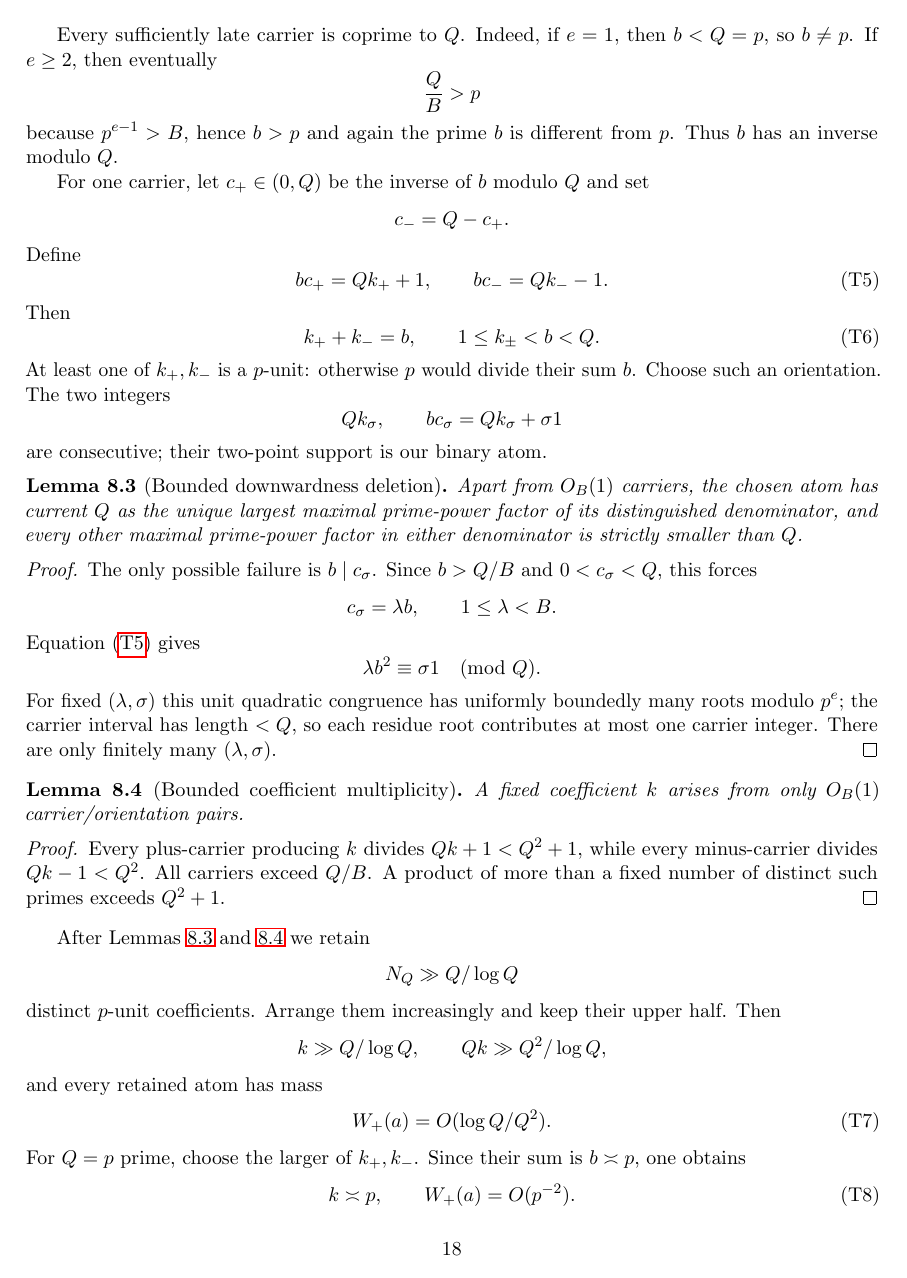
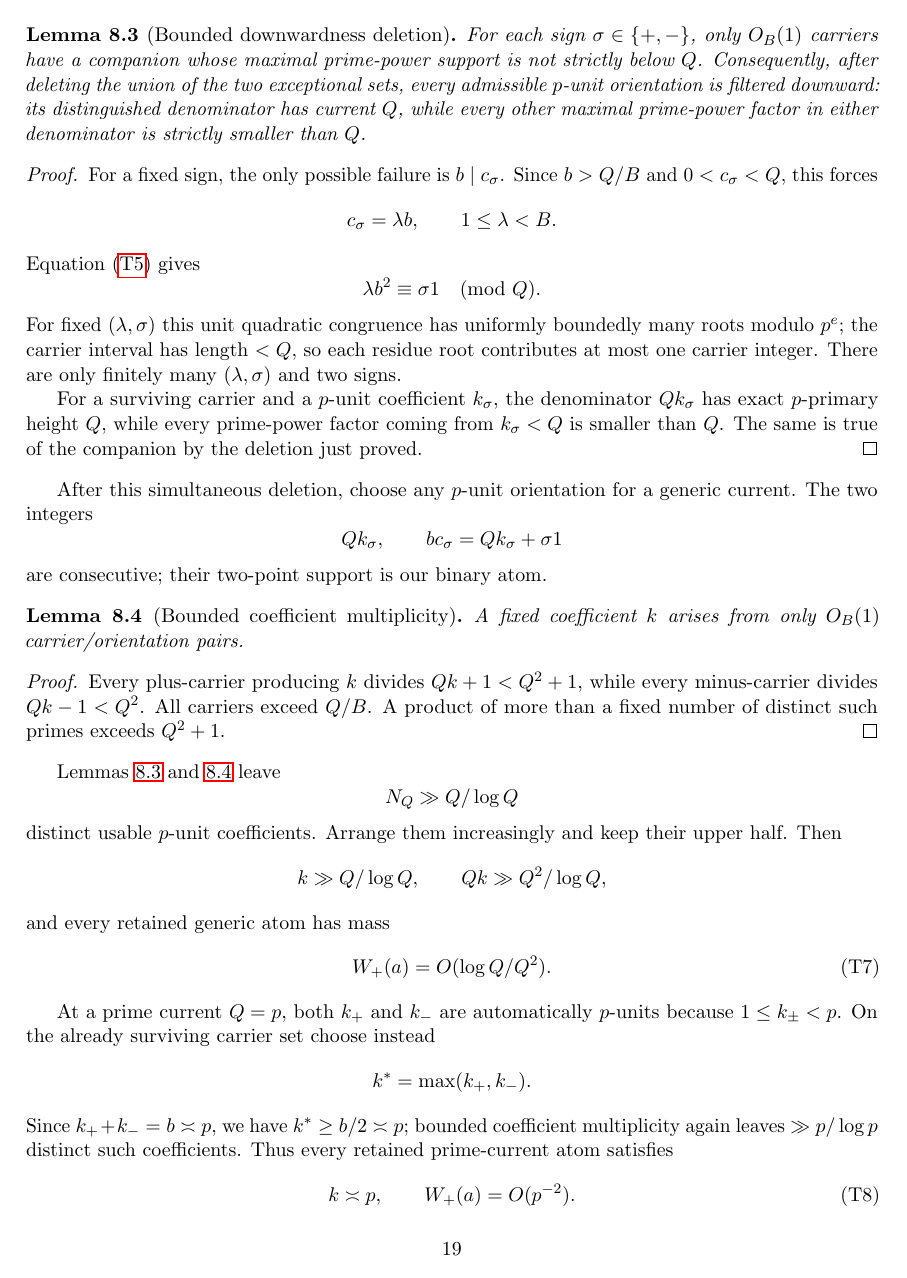
Before and after one commit to Yuren-Tang/erdos-289, a LaTeX paper (paper/manuscript.tex, which reads paper/sections/ltar-provider.tex): page 18 of 34 before the commit and page 19 of 35 after it. Compiled offline with pdfLaTeX.

Commit message:
Tighten signed-inverse orientation and endpoint uniformity

```diff
--- a/paper/sections/ltar-provider.tex
+++ b/paper/sections/ltar-provider.tex
@@ -156,9 +170,3 @@ Proposition~\ref{prop:prime-band}, applied at $X=Q/B$, gives
 \]
 
 Every sufficiently late carrier is coprime to $Q$. Indeed, if $e=1$, then
-$b<Q=p$, so $b\ne p$. If $e\ge2$, then eventually
-\[
-\frac QB>p
-\]
-because $p^{e-1}>B$, hence $b>p$ and again the prime $b$ is different from
-$p$. Thus $b$ has an inverse modulo $Q$.
@@ -182,22 +193,20 @@ k_++k_-=b,
 \tag{T6}\label{eq:complementary-k}
 \]
 At least one of $k_+,k_-$ is a $p$-unit: otherwise $p$ would divide their sum
-$b$. Choose such an orientation. The two integers
-\[
-Qk_\sigma,\qquad bc_\sigma=Qk_\sigma+\sigma1
-\]
-are consecutive; their two-point support is our binary atom.
+$b$.
 
 \begin{lemma}[Bounded downwardness deletion]\label{lem:downward}
-Apart from $O_B(1)$ carriers, the chosen atom has current $Q$ as the unique
-largest maximal prime-power factor of its distinguished denominator, and every
-other maximal prime-power factor in either denominator is strictly smaller
-than $Q$.
+For each sign $\sigma\in\{+,-\}$, only $O_B(1)$ carriers have a companion
+whose maximal prime-power support is not strictly below $Q$. Consequently,
+after deleting the union of the two exceptional sets, every admissible
+$p$-unit orientation is filtered downward: its distinguished denominator has
+current $Q$, while every other maximal prime-power factor in either denominator
+is strictly smaller than $Q$.
 \end{lemma}
 
 \begin{proof}
-The only possible failure is $b\mid c_\sigma$. Since $b>Q/B$ and
-$0<c_\sigma<Q$, this forces
+For a fixed sign, the only possible failure is $b\mid c_\sigma$. Since
+$b>Q/B$ and $0<c_\sigma<Q$, this forces
 \[
 c_\sigma=\lambda b,
 \qquad1\le\lambda<B.
@@ -209,8 +218,20 @@ Equation~\eqref{eq:signed-inverse} gives
 For fixed $(\lambda,\sigma)$ this unit quadratic congruence has uniformly
 boundedly many roots modulo $p^e$; the carrier interval has length $<Q$, so
 each residue root contributes at most one carrier integer. There are only
-finitely many $(\lambda,\sigma)$.
+finitely many $(\lambda,\sigma)$ and two signs.
+
+For a surviving carrier and a $p$-unit coefficient $k_\sigma$, the denominator
+$Qk_\sigma$ has exact $p$-primary height $Q$, while every prime-power factor
+coming from $k_\sigma<Q$ is smaller than $Q$. The same is true of the companion
+by the deletion just proved.
 \end{proof}
+
+After this simultaneous deletion, choose any $p$-unit orientation for a generic
+current. The two integers
+\[
+Qk_\sigma,\qquad bc_\sigma=Qk_\sigma+\sigma1
+\]
+are consecutive; their two-point support is our binary atom.
 
 \begin{lemma}[Bounded coefficient multiplicity]\label{lem:coeff-mult}
 A fixed coefficient $k$ arises from only $O_B(1)$ carrier/orientation pairs.
@@ -222,24 +243,31 @@ minus-carrier divides $Qk-1<Q^2$. All carriers exceed $Q/B$. A product of more
 than a fixed number of distinct such primes exceeds $Q^2+1$.
 \end{proof}
 
-After Lemmas~\ref{lem:downward} and \ref{lem:coeff-mult} we retain
+Lemmas~\ref{lem:downward} and \ref{lem:coeff-mult} leave
 \[
 N_Q\gg Q/\log Q
 \]
-distinct $p$-unit coefficients. Arrange them increasingly and keep their upper
-half. Then
+distinct usable $p$-unit coefficients. Arrange them increasingly and keep
+their upper half. Then
 \[
 k\gg Q/\log Q,
 \qquad
 Qk\gg Q^2/\log Q,
 \]
-and every retained atom has mass
+and every retained generic atom has mass
 \[
 W_+(a)=O(\log Q/Q^2).
 \tag{T7}\label{eq:generic-atom-mass}
 \]
-For $Q=p$ prime, choose the larger of $k_+,k_-$. Since their sum is
-$b\asymp p$, one obtains
+
+At a prime current $Q=p$, both $k_+$ and $k_-$ are automatically $p$-units
+because $1\le k_\pm<p$. On the already surviving carrier set choose instead
+\[
+k^*=\max(k_+,k_-).
+\]
+Since $k_++k_-=b\asymp p$, we have $k^*\ge b/2\asymp p$; bounded coefficient
+multiplicity again leaves $\gg p/\log p$ distinct such coefficients. Thus every
+retained prime-current atom satisfies
 \[
 k\asymp p,
 \qquad
```
Also changed, not shown: paper/sections/ltar-provider.tex (55 more changed lines).
